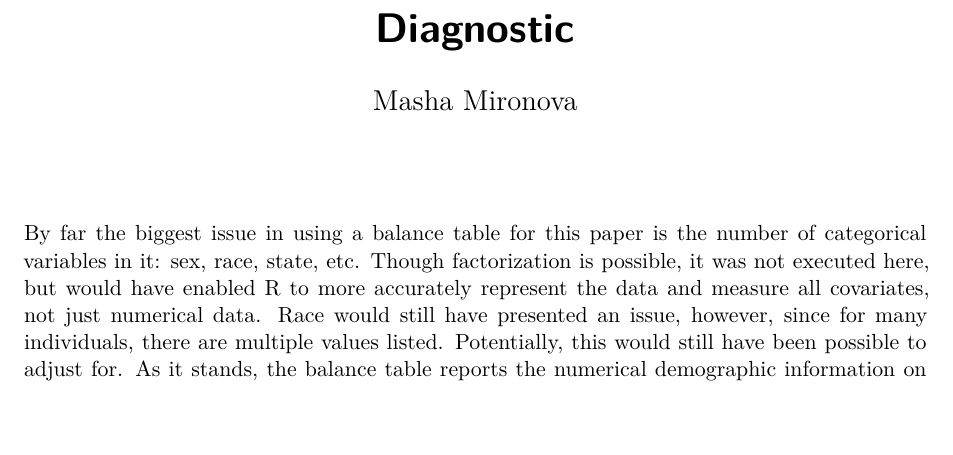
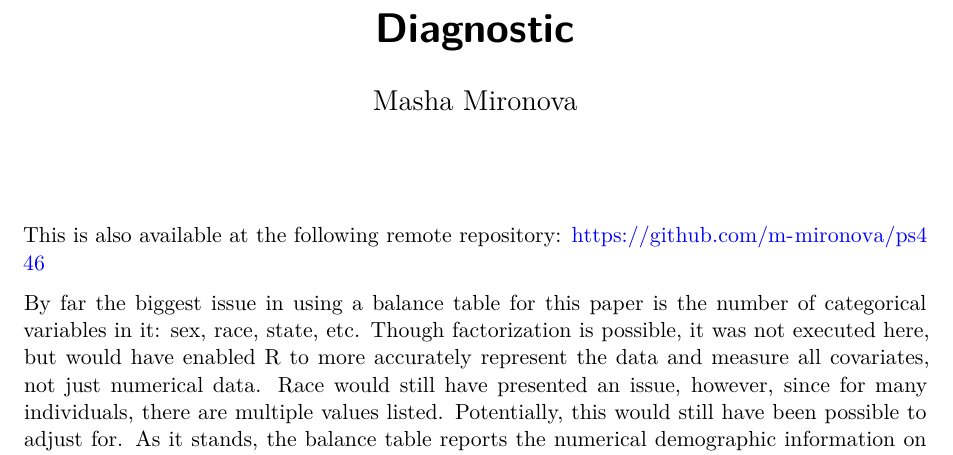
Before and after one commit to m-mironova/ps446, a Quarto document (diagnostic_write_up.qmd): part of page 1 of 2, cut so that both start at the same text, the shorter picture padded with empty space. Rendered offline with R 4.5, knitr and Pandoc in place of Quarto, then LaTeX, with nearby package versions; some code elsewhere in the file could not run offline.

Commit message:
Extension code

```diff
--- a/diagnostic_write_up.qmd
+++ b/diagnostic_write_up.qmd
@@ -4,6 +4,8 @@ author: "Masha Mironova"
 format: pdf
 editor: visual
 ---
+
+This is also available at the following remote repository: https://github.com/m-mironova/ps446
 
 By far the biggest issue in using a balance table for this paper is the number of categorical variables in it: sex, race, state, etc. Though factorization is possible, it was not executed here, but would have enabled R to more accurately represent the data and measure all covariates, not just numerical data. Race would still have presented an issue, however, since for many individuals, there are multiple values listed. Potentially, this would still have been possible to adjust for. As it stands, the balance table reports the numerical demographic information on the experiment participants only.
 
```
Also changed, not shown: diagnostic_write_up.pdf, 3 other files.
